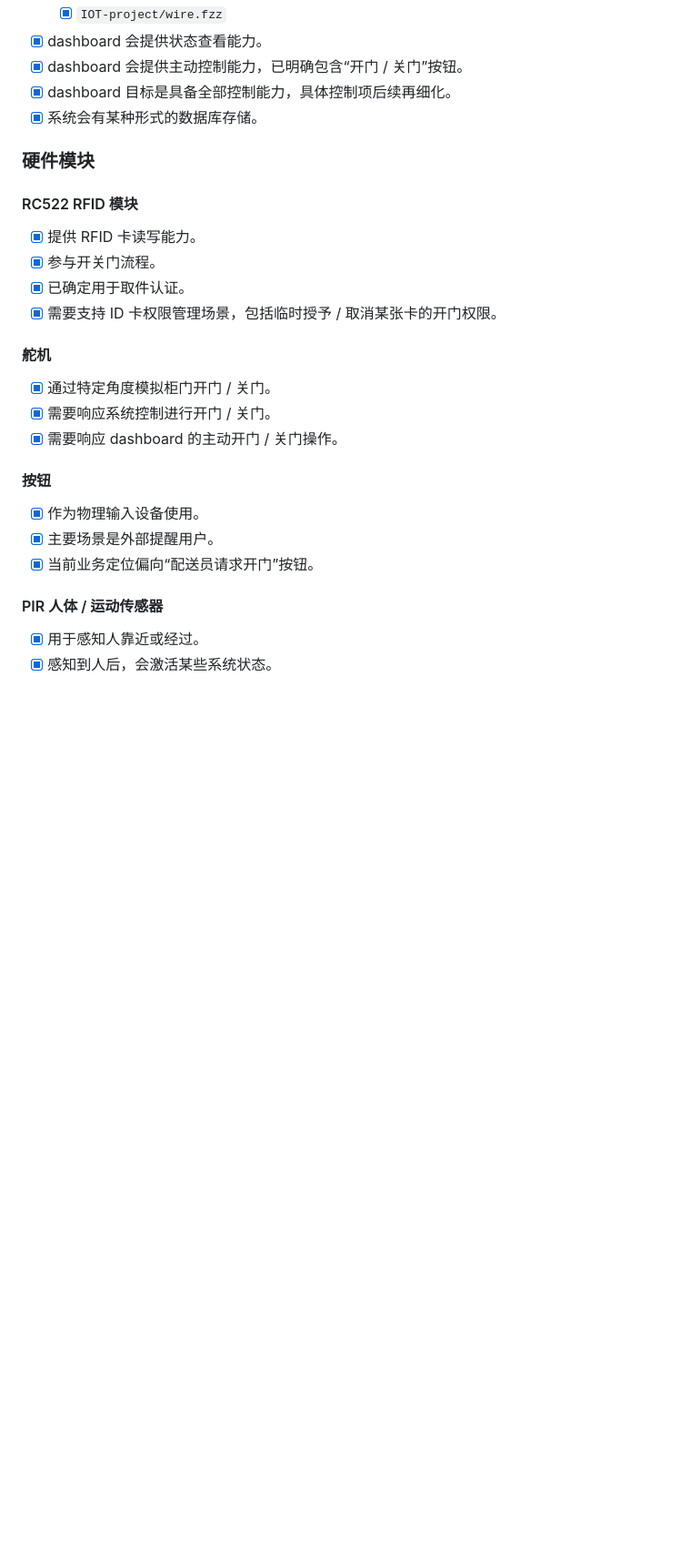
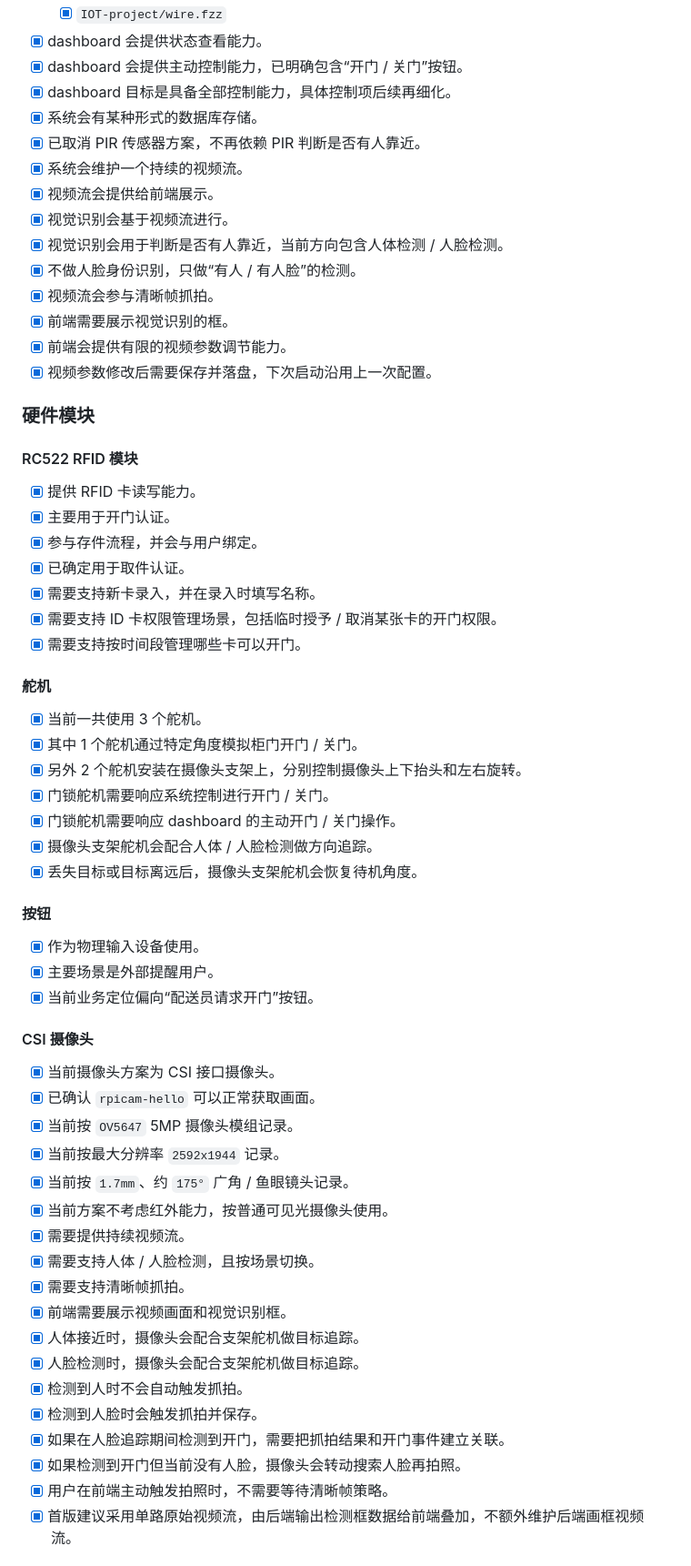
Before and after one commit to ZhuofanSun/ParcelBox, a Markdown page: TODO.md, the part around one of its changes. Shown at 91% size. Drawn GitHub-style; blank space fills up the shorter version.

```diff
--- a/TODO.md
+++ b/TODO.md
@@ -14,21 +14,38 @@
 - [x] dashboard 会提供主动控制能力，已明确包含“开门 / 关门”按钮。
 - [x] dashboard 目标是具备全部控制能力，具体控制项后续再细化。
 - [x] 系统会有某种形式的数据库存储。
+- [x] 已取消 PIR 传感器方案，不再依赖 PIR 判断是否有人靠近。
+- [x] 系统会维护一个持续的视频流。
+- [x] 视频流会提供给前端展示。
+- [x] 视觉识别会基于视频流进行。
+- [x] 视觉识别会用于判断是否有人靠近，当前方向包含人体检测 / 人脸检测。
+- [x] 不做人脸身份识别，只做“有人 / 有人脸”的检测。
+- [x] 视频流会参与清晰帧抓拍。
+- [x] 前端需要展示视觉识别的框。
+- [x] 前端会提供有限的视频参数调节能力。
+- [x] 视频参数修改后需要保存并落盘，下次启动沿用上一次配置。
 
 ### 硬件模块
 
 #### RC522 RFID 模块
 
 - [x] 提供 RFID 卡读写能力。
-- [x] 参与开关门流程。
+- [x] 主要用于开门认证。
+- [x] 参与存件流程，并会与用户绑定。
 - [x] 已确定用于取件认证。
+- [x] 需要支持新卡录入，并在录入时填写名称。
 - [x] 需要支持 ID 卡权限管理场景，包括临时授予 / 取消某张卡的开门权限。
+- [x] 需要支持按时间段管理哪些卡可以开门。
 
 #### 舵机
 
-- [x] 通过特定角度模拟柜门开门 / 关门。
-- [x] 需要响应系统控制进行开门 / 关门。
-- [x] 需要响应 dashboard 的主动开门 / 关门操作。
+- [x] 当前一共使用 3 个舵机。
+- [x] 其中 1 个舵机通过特定角度模拟柜门开门 / 关门。
+- [x] 另外 2 个舵机安装在摄像头支架上，分别控制摄像头上下抬头和左右旋转。
+- [x] 门锁舵机需要响应系统控制进行开门 / 关门。
+- [x] 门锁舵机需要响应 dashboard 的主动开门 / 关门操作。
+- [x] 摄像头支架舵机会配合人体 / 人脸检测做方向追踪。
+- [x] 丢失目标或目标离远后，摄像头支架舵机会恢复待机角度。
 
 #### 按钮
 
@@ -36,7 +53,24 @@
 - [x] 主要场景是外部提醒用户。
 - [x] 当前业务定位偏向“配送员请求开门”按钮。
 
-#### PIR 人体 / 运动传感器
+#### CSI 摄像头
 
-- [x] 用于感知人靠近或经过。
-- [x] 感知到人后，会激活某些系统状态。
+- [x] 当前摄像头方案为 CSI 接口摄像头。
+- [x] 已确认 `rpicam-hello` 可以正常获取画面。
+- [x] 当前按 `OV5647` 5MP 摄像头模组记录。
+- [x] 当前按最大分辨率 `2592x1944` 记录。
+- [x] 当前按 `1.7mm`、约 `175°` 广角 / 鱼眼镜头记录。
+- [x] 当前方案不考虑红外能力，按普通可见光摄像头使用。
+- [x] 需要提供持续视频流。
+- [x] 需要支持人体 / 人脸检测，且按场景切换。
+- [x] 需要支持清晰帧抓拍。
+- [x] 前端需要展示视频画面和视觉识别框。
+- [x] 人体接近时，摄像头会配合支架舵机做目标追踪。
+- [x] 人脸检测时，摄像头会配合支架舵机做目标追踪。
+- [x] 检测到人时不会自动触发抓拍。
+- [x] 检测到人脸时会触发抓拍并保存。
+- [x] 如果在人脸追踪期间检测到开门，需要把抓拍结果和开门事件建立关联。
+- [x] 如果检测到开门但当前没有人脸，摄像头会转动搜索人脸再拍照。
+- [x] 用户在前端主动触发拍照时，不需要等待清晰帧策略。
+- [x] 首版建议采用单路原始视频流，由后端输出检测框数据给前端叠加，不额外维护后端画框视频流。
+
```
Also changed, not shown: other parts of TODO.md (+91 -35 lines).
